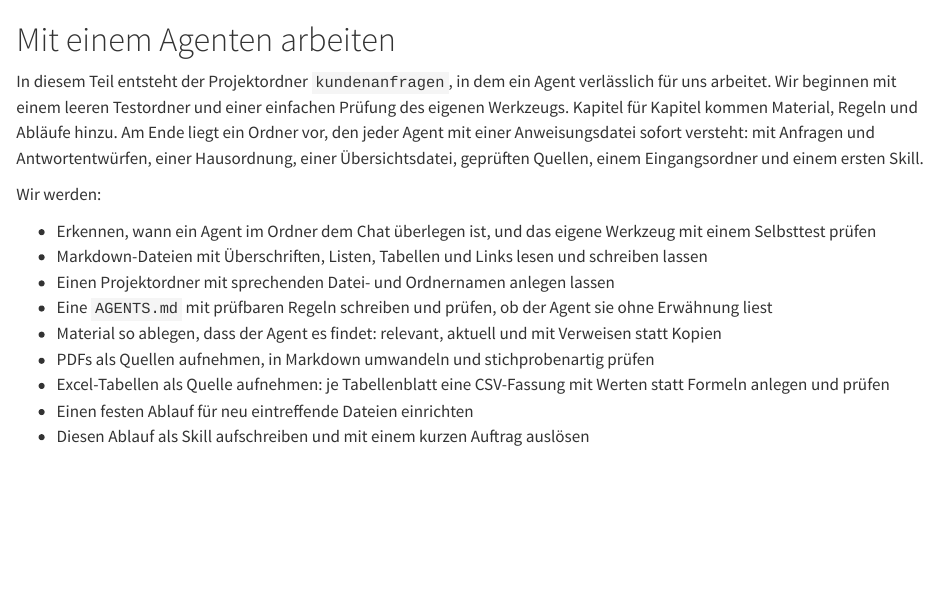
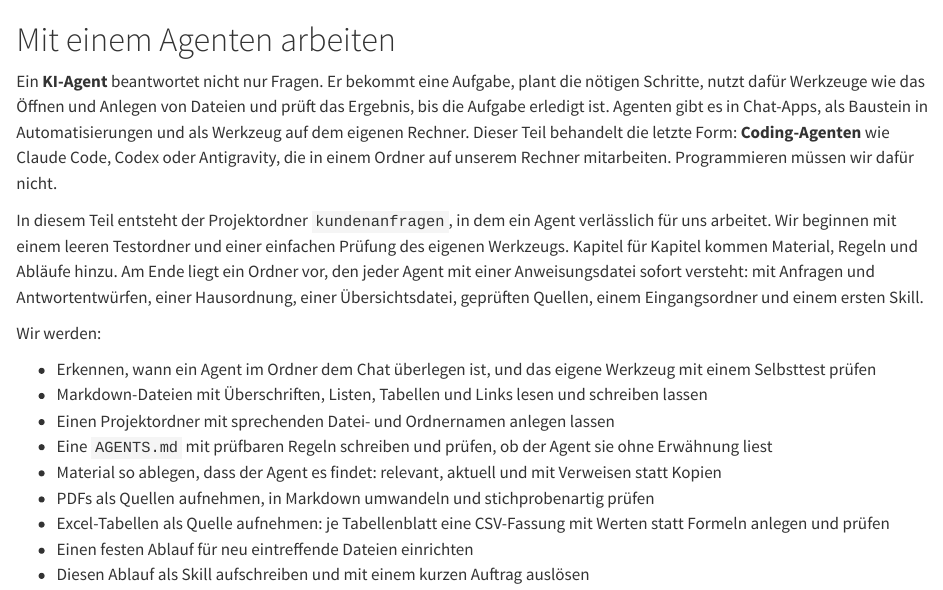
Before and after one commit to kirenz/agent-arbeitsumgebung, a Quarto document (index.qmd): the page in a window 1100 px wide, from its top. Rendered offline with R 4.5, knitr and Pandoc in place of Quarto, with nearby package versions.

Commit message:
Startseite und Teilseite beginnen allgemein: was KI-Agenten tun
Co-Authored-By: Claude Opus 5.5 <noreply@anthropic.com>

```diff
--- a/index.qmd
+++ b/index.qmd
@@ -1,4 +1,6 @@
 # Mit einem Agenten arbeiten {.unnumbered}
+
+Ein **KI-Agent** beantwortet nicht nur Fragen. Er bekommt eine Aufgabe, plant die nötigen Schritte, nutzt dafür Werkzeuge wie das Öffnen und Anlegen von Dateien und prüft das Ergebnis, bis die Aufgabe erledigt ist. Agenten gibt es in Chat-Apps, als Baustein in Automatisierungen und als Werkzeug auf dem eigenen Rechner. Dieser Teil behandelt die letzte Form: **Coding-Agenten** wie Claude Code, Codex oder Antigravity, die in einem Ordner auf unserem Rechner mitarbeiten. Programmieren müssen wir dafür nicht.
 
 In diesem Teil entsteht der Projektordner `kundenanfragen`, in dem ein Agent verlässlich für uns arbeitet. Wir beginnen mit einem leeren Testordner und einer einfachen Prüfung des eigenen Werkzeugs. Kapitel für Kapitel kommen Material, Regeln und Abläufe hinzu. Am Ende liegt ein Ordner vor, den jeder Agent mit einer Anweisungsdatei sofort versteht: mit Anfragen und Antwortentwürfen, einer Hausordnung, einer Übersichtsdatei, geprüften Quellen, einem Eingangsordner und einem ersten Skill.
 
```
